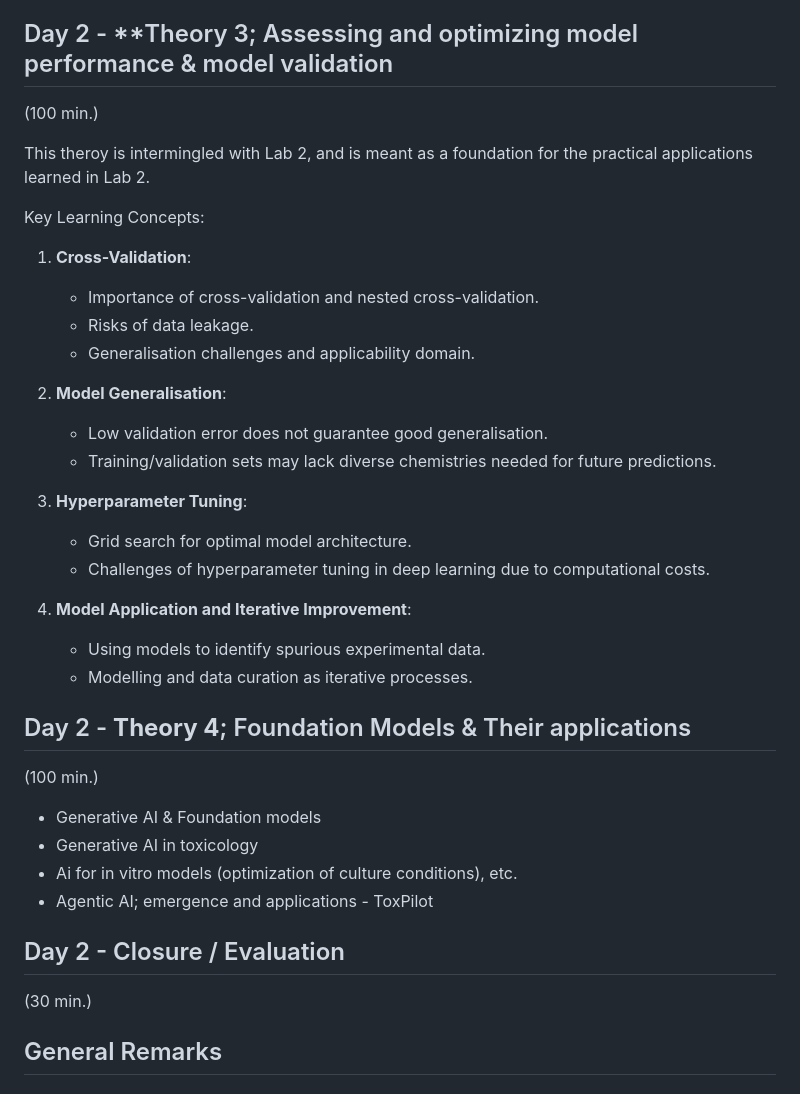
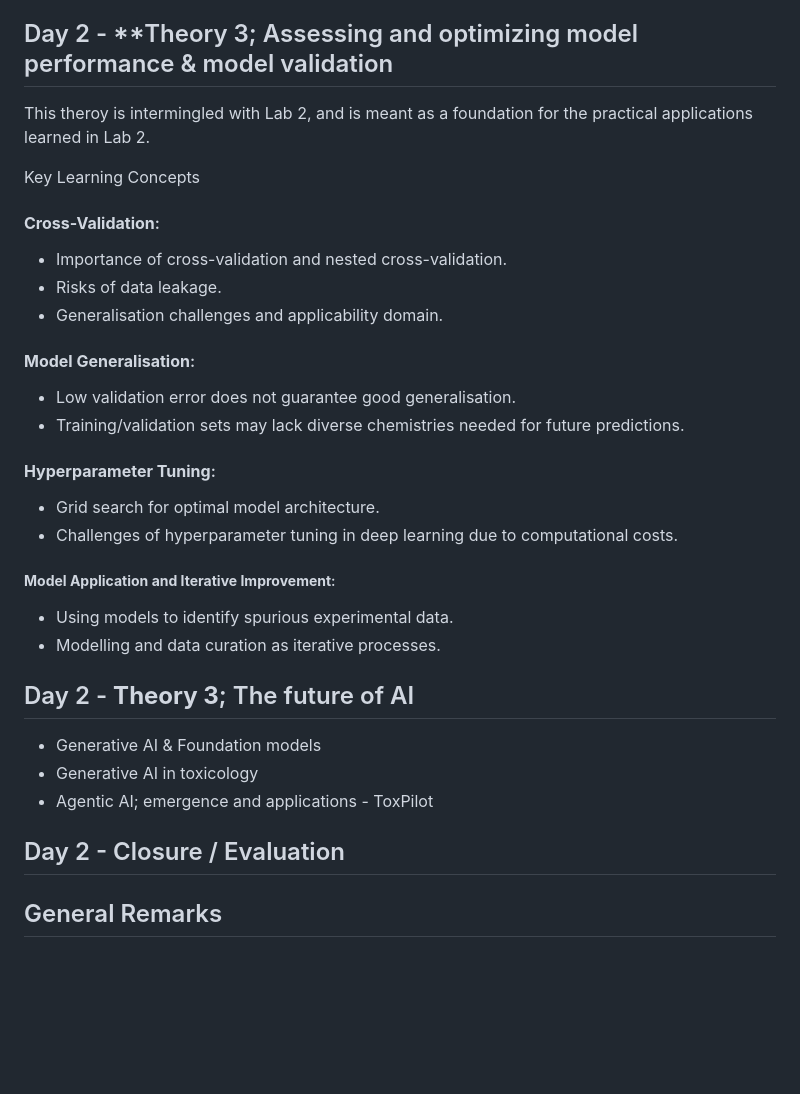
Before and after one commit to pkaramertzanis/modelling_hazard_assessment, a Markdown page: agenda/001_echa_course_contents.md, the part around the change printed below. Drawn GitHub-style; blank space fills up the shorter version.

```diff
--- a/agenda/001_echa_course_contents.md
+++ b/agenda/001_echa_course_contents.md
@@ -205,42 +191,39 @@ Key Learning Concepts
 
 ## Day 2 - **Theory 3; Assessing and optimizing model performance & model validation
 
-(100 min.)
-
 This theroy is intermingled with Lab 2, and is meant as a foundation for the practical applications
 learned in Lab 2.
 
-Key Learning Concepts:
+Key Learning Concepts
 
-1. **Cross-Validation**:
+#### **Cross-Validation**:
+
    - Importance of cross-validation and nested cross-validation.
    - Risks of data leakage.
    - Generalisation challenges and applicability domain.
 
-2. **Model Generalisation**:
+#### **Model Generalisation**:
+
    - Low validation error does not guarantee good generalisation.
    - Training/validation sets may lack diverse chemistries needed for future predictions.
 
-3. **Hyperparameter Tuning**:
+#### **Hyperparameter Tuning**:
+
    - Grid search for optimal model architecture.
    - Challenges of hyperparameter tuning in deep learning due to computational costs.
 
-4. **Model Application and Iterative Improvement**:
+##### **Model Application and Iterative Improvement**:
+
    - Using models to identify spurious experimental data.
    - Modelling and data curation as iterative processes.
 
-## Day 2 - **Theory 4**; Foundation Models & Their applications
-
-(100 min.)
+## Day 2 - **Theory 3**; The future of AI
 
  - Generative AI & Foundation models
  - Generative AI in toxicology
- - Ai for in vitro models (optimization of culture conditions), etc.
  - Agentic AI; emergence and applications - ToxPilot
 
 ## Day 2 - Closure / Evaluation
-
-(30 min.)
 
 ## General Remarks
 
```
Also changed, not shown: other parts of agenda/001_echa_course_contents.md (+17 -31 lines).
